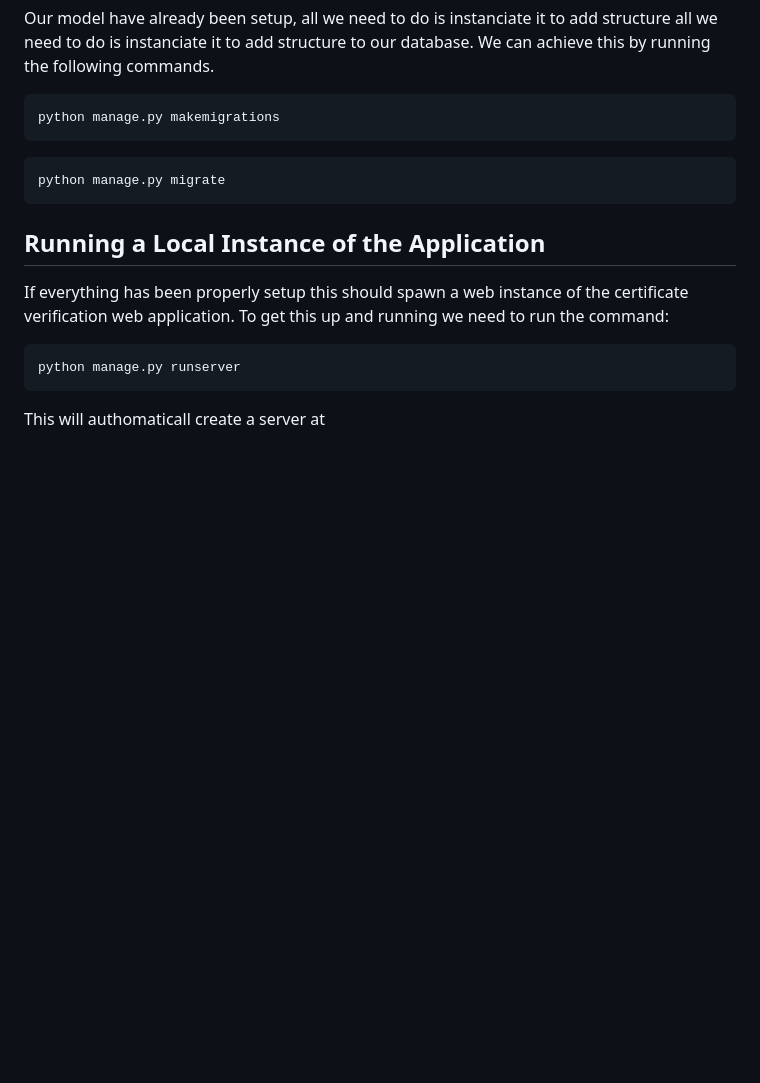
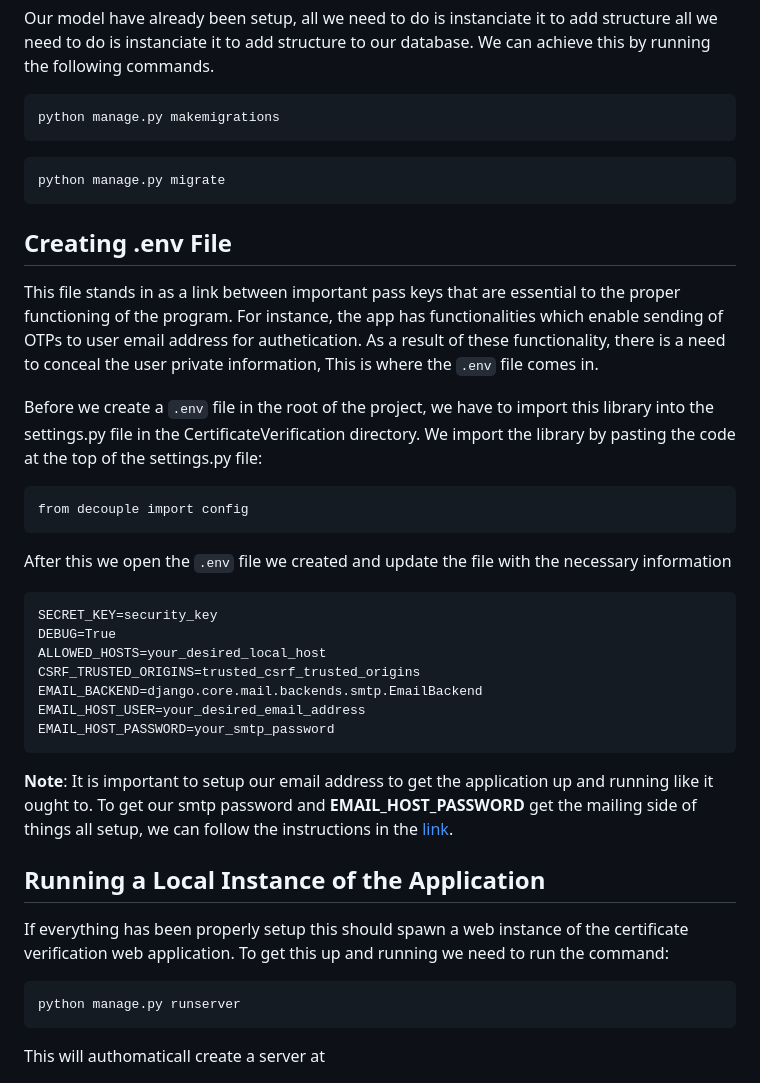
Before and after one commit to mqnifestkelvin/django_QRCode_Certificate_Verification_App, a Markdown page: readme.md, the part around the change. Drawn GitHub-style; blank space fills up the shorter version.

````diff
--- a/readme.md
+++ b/readme.md
@@ -74,6 +74,29 @@ python manage.py makemigrations
 python manage.py migrate
 ```
 
+## Creating .env File
+This file stands in as a link between important pass keys that are essential to the proper functioning of the program. For instance, the app has functionalities which enable sending of OTPs to user email address for authetication. As a result of these functionality, there is a need to conceal the user private information, This is where the `.env` file comes in.
+
+Before we create a `.env` file in the root of the project, we have to import this library into the settings.py file in the CertificateVerification directory. We import the library by pasting the code at the top of the settings.py file:
+
+```
+from decouple import config
+```
+
+After this we open the `.env` file we created and update the file with the necessary information
+
+```
+SECRET_KEY=security_key
+DEBUG=True
+ALLOWED_HOSTS=your_desired_local_host
+CSRF_TRUSTED_ORIGINS=trusted_csrf_trusted_origins
+EMAIL_BACKEND=django.core.mail.backends.smtp.EmailBackend
+EMAIL_HOST_USER=your_desired_email_address
+EMAIL_HOST_PASSWORD=your_smtp_password
+```
+
+**Note**: It is important to setup our email address to get the application up and running like it ought to. To get our smtp password and **EMAIL_HOST_PASSWORD** get the mailing side of things all setup, we can follow the instructions in the [link](https://drive.google.com/file/d/1qpT1-ttUIz_MqCZnrb8opILXQw1-oXW_/view?usp=share_link).
+
 ## Running a Local Instance of the Application
 If everything has been properly setup this should spawn a web instance of the certificate verification web application. To get this up and running we need to run the command:
 
````
